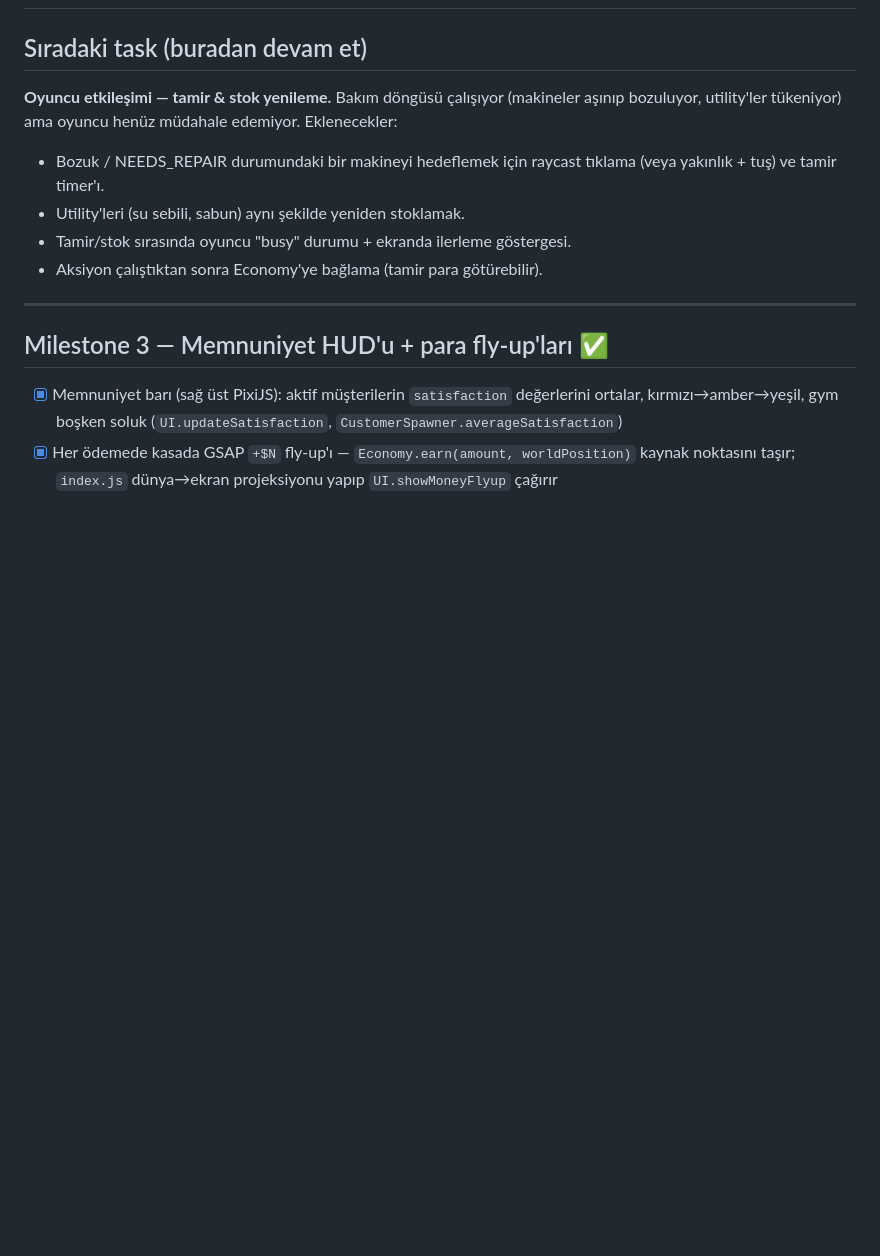
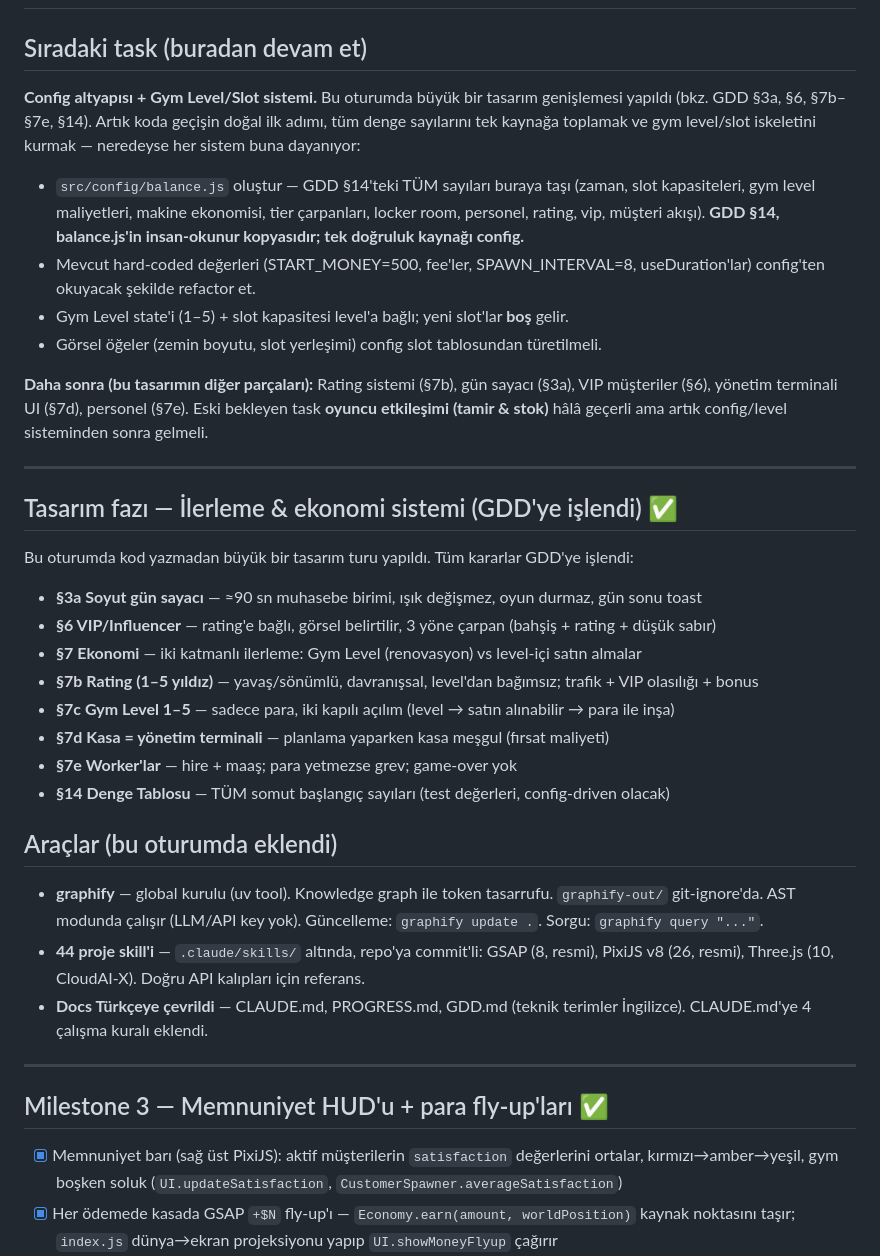
Before and after one commit to hakantoker/gymrush, a Markdown page: PROGRESS.md, the part around the change. Rendered like a GitHub page; blank space fills up the shorter version.

Commit message:
PROGRESS: log design-phase expansion + tooling; set config/level as next task
Co-Authored-By: Claude Opus 4.8 <noreply@anthropic.com>

```diff
--- a/PROGRESS.md
+++ b/PROGRESS.md
@@ -1,11 +1,32 @@
 # GymRush — Build İlerlemesi
 
 ## Sıradaki task (buradan devam et)
-**Oyuncu etkileşimi — tamir & stok yenileme.** Bakım döngüsü çalışıyor (makineler aşınıp bozuluyor, utility'ler tükeniyor) ama oyuncu henüz müdahale edemiyor. Eklenecekler:
-- Bozuk / NEEDS_REPAIR durumundaki bir makineyi hedeflemek için raycast tıklama (veya yakınlık + tuş) ve tamir timer'ı.
-- Utility'leri (su sebili, sabun) aynı şekilde yeniden stoklamak.
-- Tamir/stok sırasında oyuncu "busy" durumu + ekranda ilerleme göstergesi.
-- Aksiyon çalıştıktan sonra Economy'ye bağlama (tamir para götürebilir).
+**Config altyapısı + Gym Level/Slot sistemi.** Bu oturumda büyük bir tasarım genişlemesi yapıldı (bkz. GDD §3a, §6, §7b–§7e, §14). Artık koda geçişin doğal ilk adımı, tüm denge sayılarını tek kaynağa toplamak ve gym level/slot iskeletini kurmak — neredeyse her sistem buna dayanıyor:
+- `src/config/balance.js` oluştur — GDD §14'teki TÜM sayıları buraya taşı (zaman, slot kapasiteleri, gym level maliyetleri, makine ekonomisi, tier çarpanları, locker room, personel, rating, vip, müşteri akışı). **GDD §14, balance.js'in insan-okunur kopyasıdır; tek doğruluk kaynağı config.**
+- Mevcut hard-coded değerleri (START_MONEY=500, fee'ler, SPAWN_INTERVAL=8, useDuration'lar) config'ten okuyacak şekilde refactor et.
+- Gym Level state'i (1–5) + slot kapasitesi level'a bağlı; yeni slot'lar **boş** gelir.
+- Görsel öğeler (zemin boyutu, slot yerleşimi) config slot tablosundan türetilmeli.
+
+**Daha sonra (bu tasarımın diğer parçaları):** Rating sistemi (§7b), gün sayacı (§3a), VIP müşteriler (§6), yönetim terminali UI (§7d), personel (§7e). Eski bekleyen task **oyuncu etkileşimi (tamir & stok)** hâlâ geçerli ama artık config/level sisteminden sonra gelmeli.
+
+---
+
+## Tasarım fazı — İlerleme & ekonomi sistemi (GDD'ye işlendi) ✅
+
+Bu oturumda kod yazmadan büyük bir tasarım turu yapıldı. Tüm kararlar GDD'ye işlendi:
+- **§3a Soyut gün sayacı** — ≈90 sn muhasebe birimi, ışık değişmez, oyun durmaz, gün sonu toast
+- **§6 VIP/Influencer** — rating'e bağlı, görsel belirtilir, 3 yöne çarpan (bahşiş + rating + düşük sabır)
+- **§7 Ekonomi** — iki katmanlı ilerleme: Gym Level (renovasyon) vs level-içi satın almalar
+- **§7b Rating (1–5 yıldız)** — yavaş/sönümlü, davranışsal, level'dan bağımsız; trafik + VIP olasılığı + bonus
+- **§7c Gym Level 1–5** — sadece para, iki kapılı açılım (level → satın alınabilir → para ile inşa)
+- **§7d Kasa = yönetim terminali** — planlama yaparken kasa meşgul (fırsat maliyeti)
+- **§7e Worker'lar** — hire + maaş; para yetmezse grev; game-over yok
+- **§14 Denge Tablosu** — TÜM somut başlangıç sayıları (test değerleri, config-driven olacak)
+
+## Araçlar (bu oturumda eklendi)
+- **graphify** — global kurulu (uv tool). Knowledge graph ile token tasarrufu. `graphify-out/` git-ignore'da. AST modunda çalışır (LLM/API key yok). Güncelleme: `graphify update .`. Sorgu: `graphify query "..."`.
+- **44 proje skill'i** — `.claude/skills/` altında, repo'ya commit'li: GSAP (8, resmi), PixiJS v8 (26, resmi), Three.js (10, CloudAI-X). Doğru API kalıpları için referans.
+- **Docs Türkçeye çevrildi** — CLAUDE.md, PROGRESS.md, GDD.md (teknik terimler İngilizce). CLAUDE.md'ye 4 çalışma kuralı eklendi.
 
 ---
 
```
